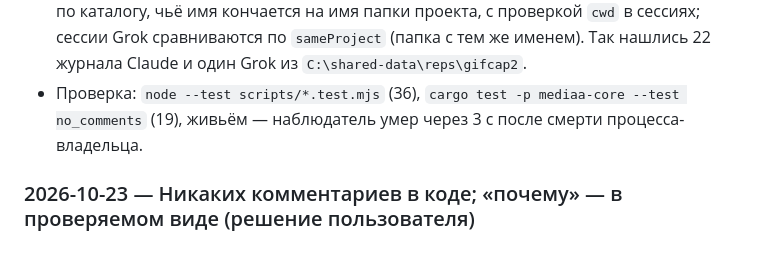
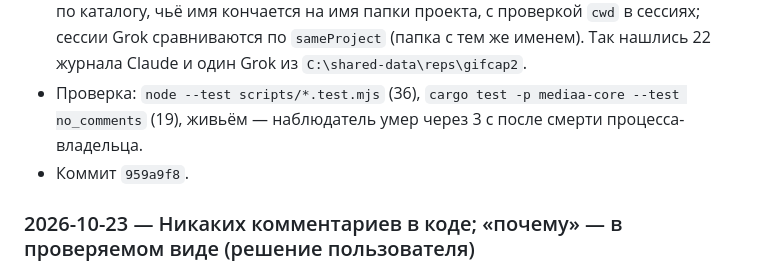
Before and after one commit to machine202502/mediaa, a Markdown page: workflow/done.md, the part around the change. GitHub-like rendering.

```diff
--- a/workflow/done.md
+++ b/workflow/done.md
@@ -23,6 +23,7 @@
 * `watch --owner PID` в `scripts/subagent-log.mjs`: раз в 3 с проверяет, жив ли владелец, и выходит, убирая `subagents/.watch.pid` и `.watch.owner`; наблюдателя, оставшегося без живого владельца, новый забирает и убивает. Хуки Claude и Grok остались на `watch --detach` — они и раньше жили сами по себе.
 * Переезд проекта: история Claude Code ищется не только по точному ключу пути, но и по каталогу, чьё имя кончается на имя папки проекта, с проверкой `cwd` в сессиях; сессии Grok сравниваются по `sameProject` (папка с тем же именем). Так нашлись 22 журнала Claude и один Grok из `C:\shared-data\reps\gifcap2`.
 * Проверка: `node --test scripts/*.test.mjs` (36), `cargo test -p mediaa-core --test no_comments` (19), живьём — наблюдатель умер через 3 с после смерти процесса-владельца.
+* Коммит `959a9f8`.
 
 ### 2026-10-23 — Никаких комментариев в коде; «почему» — в проверяемом виде (решение пользователя)
 
```
Also changed, not shown: workflow/process.md (+1 -1 lines).
